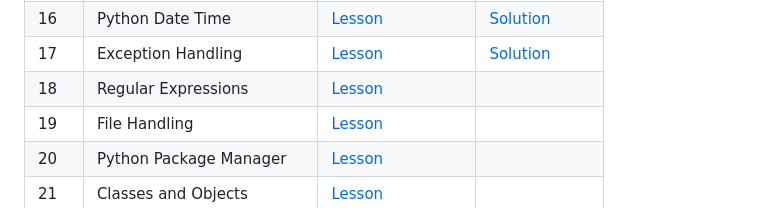
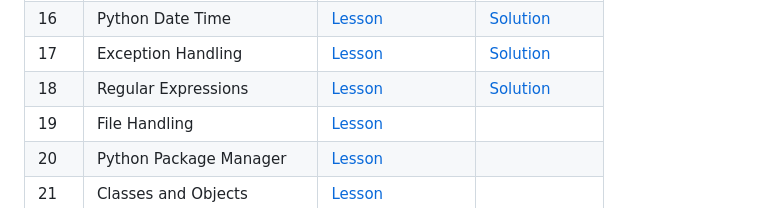
Before and after one commit to Cobos-Bioinfo/30-Days-Of-Python-Solutions, a Markdown page: README.md, the part around the change. Drawn GitHub-style.

Commit message:
Update README
Add Day 18 Solution

```diff
--- a/README.md
+++ b/README.md
@@ -26,7 +26,7 @@ This repository contains my **complete solutions** to [Asabeneh Yetayeh](https:/
 | 15  | Python Type Errors | [Lesson](https://github.com/Asabeneh/30-Days-Of-Python/blob/master/15_Day_Python_type_errors/15_python_type_errors.md) |[Unavailable](#-missingincomplete-days) |
 | 16  | Python Date Time | [Lesson](https://github.com/Asabeneh/30-Days-Of-Python/blob/master/16_Day_Python_date_time/16_python_datetime.md) |[Solution](16_Date_time/date_time.py) |
 | 17  | Exception Handling | [Lesson](https://github.com/Asabeneh/30-Days-Of-Python/blob/master/17_Day_Exception_handling/17_exception_handling.md) |[Solution](17_Exception_handling/exception_handling.py) |
-| 18  | Regular Expressions | [Lesson](https://github.com/Asabeneh/30-Days-Of-Python/blob/master/18_Day_Regular_expressions/18_regular_expressions.md) | |
+| 18  | Regular Expressions | [Lesson](https://github.com/Asabeneh/30-Days-Of-Python/blob/master/18_Day_Regular_expressions/18_regular_expressions.md) |[Solution](18_Regular_expressions/regular_expressions.py) |
 | 19  | File Handling | [Lesson](https://github.com/Asabeneh/30-Days-Of-Python/blob/master/19_Day_File_handling/19_file_handling.md) | |
 | 20  | Python Package Manager | [Lesson](https://github.com/Asabeneh/30-Days-Of-Python/blob/master/20_Day_Python_package_manager/20_python_package_manager.md) | |
 | 21  | Classes and Objects | [Lesson](https://github.com/Asabeneh/30-Days-Of-Python/blob/master/21_Day_Classes_and_objects/21_classes_and_objects.md) | |
```
